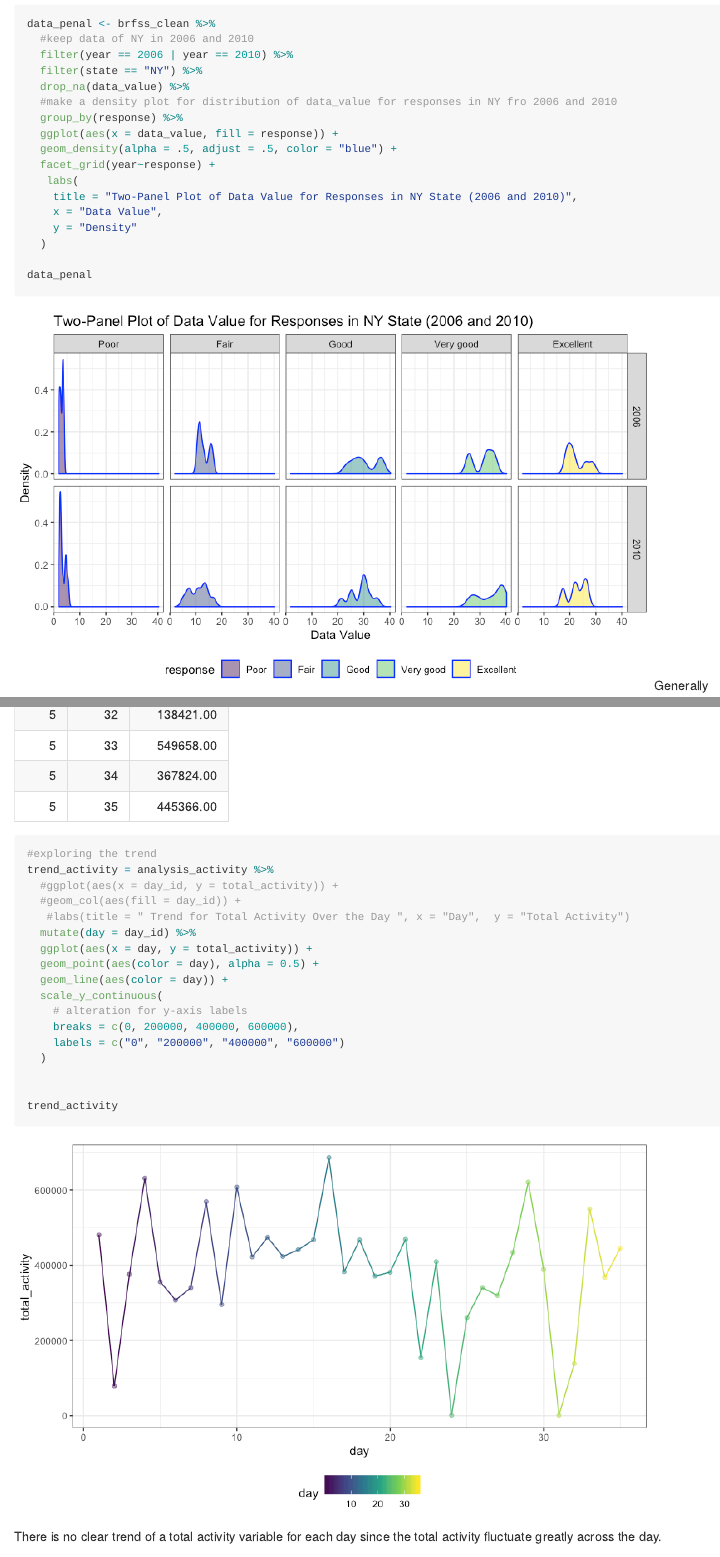
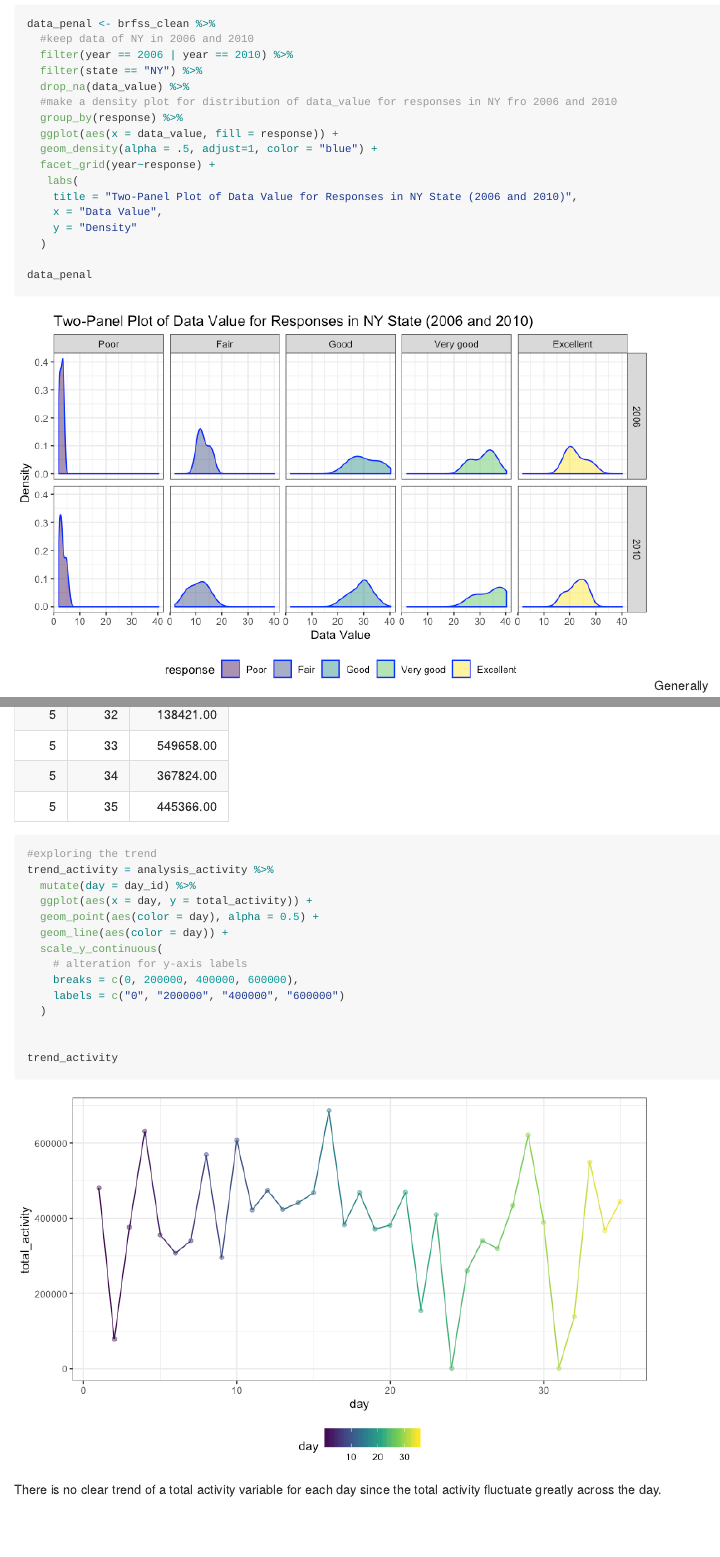
Before and after one commit to Ran518/p8105_hw3_rw2708-for-Jeff, an R Markdown document (p8105-hw3_rw2708.Rmd): the page in a window 1100 px wide, from 7240 px down, and a second part further down, joined at a grey line. The pictures show the output file p8105-hw3_rw2708.md that the author committed with the source, drawn offline in the style of GitHub; long lines of code are wrapped.

Commit message:
a slight adjust for two-panel plot for probelm2

```diff
--- a/p8105-hw3_rw2708.Rmd
+++ b/p8105-hw3_rw2708.Rmd
@@ -203,7 +202,7 @@ data_penal <- brfss_clean %>%
   #make a density plot for distribution of data_value for responses in NY fro 2006 and 2010
   group_by(response) %>%
   ggplot(aes(x = data_value, fill = response)) +
-  geom_density(alpha = .5, adjust = .5, color = "blue") +
+  geom_density(alpha = .5, adjust=1, color = "blue") +
   facet_grid(year~response) +
    labs(
     title = "Two-Panel Plot of Data Value for Responses in NY State (2006 and 2010)",
@@ -260,9 +259,6 @@ analysis_activity = P3_data %>%
 
 #exploring the trend
 trend_activity = analysis_activity %>%
-  #ggplot(aes(x = day_id, y = total_activity)) +
-  #geom_col(aes(fill = day_id)) +
-   #labs(title = " Trend for Total Activity Over the Day ", x = "Day",  y = "Total Activity")
   mutate(day = day_id) %>%
   ggplot(aes(x = day, y = total_activity)) +
   geom_point(aes(color = day), alpha = 0.5) +
```
Also changed, not shown: p8105-hw3_rw2708.md, p8105-hw3_rw2708_files/figure-gfm/P2_question3-1.png, p8105-hw3_rw2708.Rmd (3 more changed lines), 1 other file.
